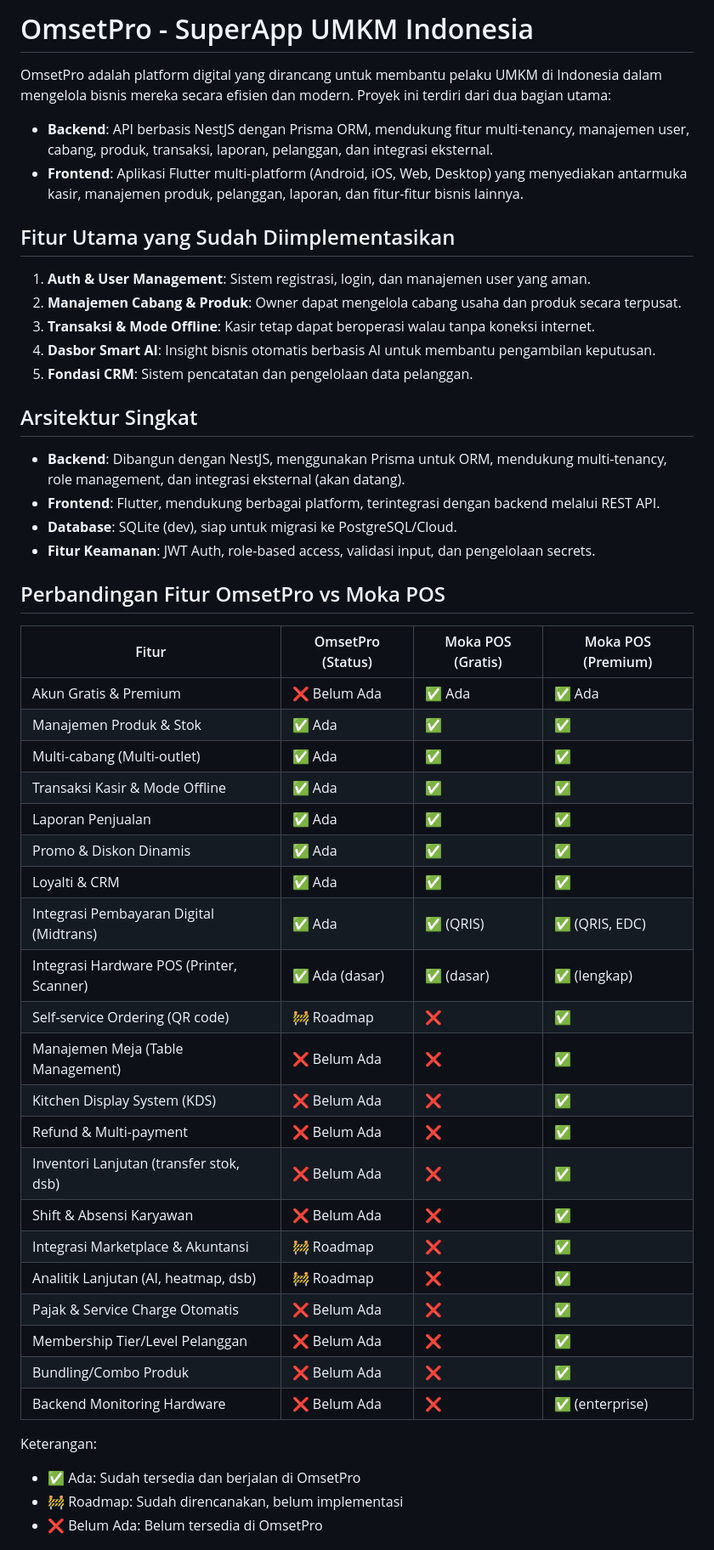
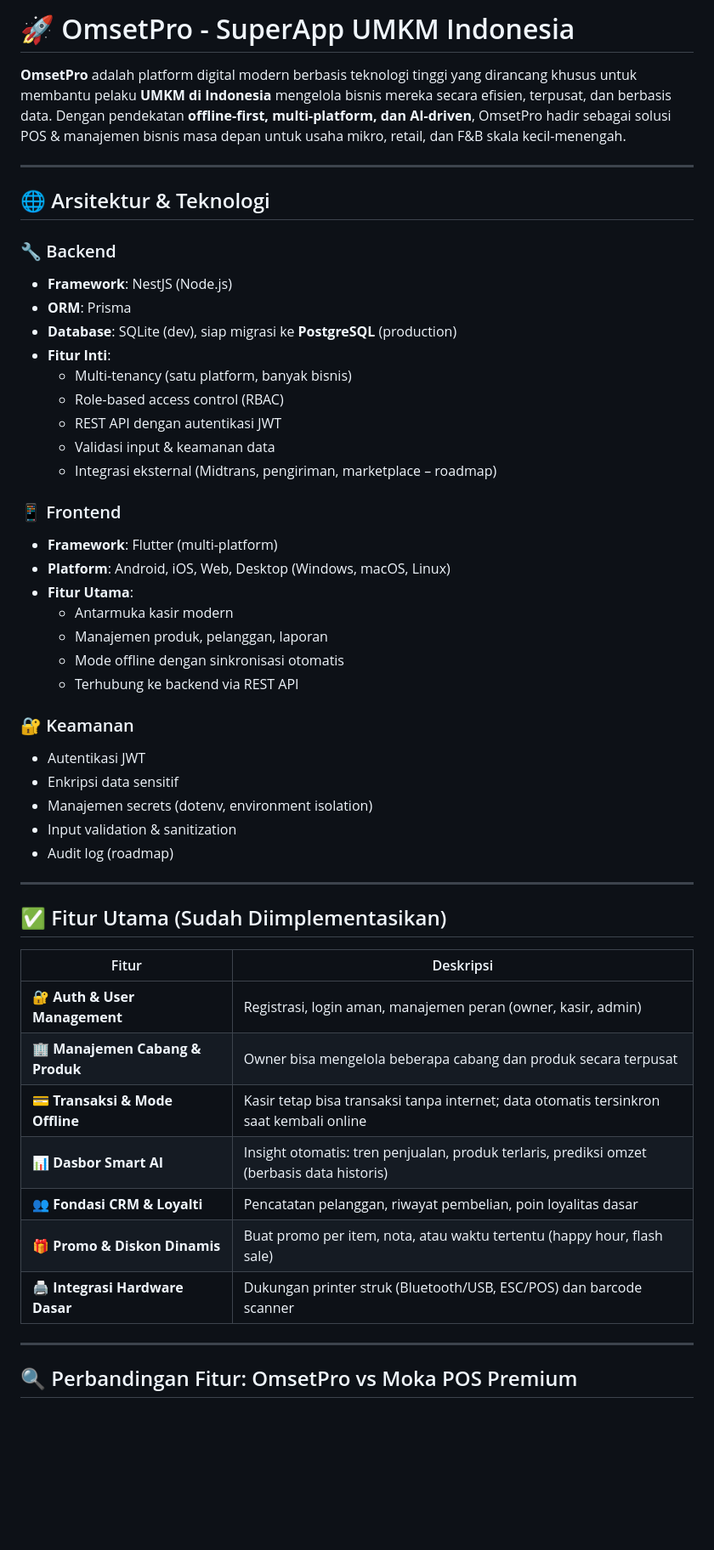
Before and after one commit to deseti/omsetpro-flutter, a Markdown page: README.md, the part around the change printed below. Shown: that part at 85% size. Rendered like a GitHub page; blank space fills up the shorter version.

```diff
--- a/README.md
+++ b/README.md
@@ -1,55 +1,53 @@
-# OmsetPro - SuperApp UMKM Indonesia
+# 🚀 OmsetPro - SuperApp UMKM Indonesia
 
-OmsetPro adalah platform digital yang dirancang untuk membantu pelaku UMKM di Indonesia dalam mengelola bisnis mereka secara efisien dan modern. Proyek ini terdiri dari dua bagian utama:
+**OmsetPro** adalah platform digital modern berbasis teknologi tinggi yang dirancang khusus untuk membantu pelaku **UMKM di Indonesia** mengelola bisnis mereka secara efisien, terpusat, dan berbasis data. Dengan pendekatan **offline-first, multi-platform, dan AI-driven**, OmsetPro hadir sebagai solusi POS & manajemen bisnis masa depan untuk usaha mikro, retail, dan F&B skala kecil-menengah.
 
-- **Backend**: API berbasis NestJS dengan Prisma ORM, mendukung fitur multi-tenancy, manajemen user, cabang, produk, transaksi, laporan, pelanggan, dan integrasi eksternal.
-- **Frontend**: Aplikasi Flutter multi-platform (Android, iOS, Web, Desktop) yang menyediakan antarmuka kasir, manajemen produk, pelanggan, laporan, dan fitur-fitur bisnis lainnya.
+---
 
-## Fitur Utama yang Sudah Diimplementasikan
+## 🌐 Arsitektur & Teknologi
 
-1. **Auth & User Management**: Sistem registrasi, login, dan manajemen user yang aman.
-2. **Manajemen Cabang & Produk**: Owner dapat mengelola cabang usaha dan produk secara terpusat.
-3. **Transaksi & Mode Offline**: Kasir tetap dapat beroperasi walau tanpa koneksi internet.
-4. **Dasbor Smart AI**: Insight bisnis otomatis berbasis AI untuk membantu pengambilan keputusan.
-5. **Fondasi CRM**: Sistem pencatatan dan pengelolaan data pelanggan.
+### 🔧 Backend
+- **Framework**: NestJS (Node.js)
+- **ORM**: Prisma
+- **Database**: SQLite (dev), siap migrasi ke **PostgreSQL** (production)
+- **Fitur Inti**:
+  - Multi-tenancy (satu platform, banyak bisnis)
+  - Role-based access control (RBAC)
+  - REST API dengan autentikasi JWT
+  - Validasi input & keamanan data
+  - Integrasi eksternal (Midtrans, pengiriman, marketplace – roadmap)
 
-## Arsitektur Singkat
+### 📱 Frontend
+- **Framework**: Flutter (multi-platform)
+- **Platform**: Android, iOS, Web, Desktop (Windows, macOS, Linux)
+- **Fitur Utama**:
+  - Antarmuka kasir modern
+  - Manajemen produk, pelanggan, laporan
+  - Mode offline dengan sinkronisasi otomatis
+  - Terhubung ke backend via REST API
 
-- **Backend**: Dibangun dengan NestJS, menggunakan Prisma untuk ORM, mendukung multi-tenancy, role management, dan integrasi eksternal (akan datang).
-- **Frontend**: Flutter, mendukung berbagai platform, terintegrasi dengan backend melalui REST API.
-- **Database**: SQLite (dev), siap untuk migrasi ke PostgreSQL/Cloud.
-- **Fitur Keamanan**: JWT Auth, role-based access, validasi input, dan pengelolaan secrets.
+### 🔐 Keamanan
+- Autentikasi JWT
+- Enkripsi data sensitif
+- Manajemen secrets (dotenv, environment isolation)
+- Input validation & sanitization
+- Audit log (roadmap)
 
+---
 
+## ✅ Fitur Utama (Sudah Diimplementasikan)
 
-## Perbandingan Fitur OmsetPro vs Moka POS
+| Fitur | Deskripsi |
+|------|---------|
+| **🔐 Auth & User Management** | Registrasi, login aman, manajemen peran (owner, kasir, admin) |
+| **🏢 Manajemen Cabang & Produk** | Owner bisa mengelola beberapa cabang dan produk secara terpusat |
+| **💳 Transaksi & Mode Offline** | Kasir tetap bisa transaksi tanpa internet; data otomatis tersinkron saat kembali online |
+| **📊 Dasbor Smart AI** | Insight otomatis: tren penjualan, produk terlaris, prediksi omzet (berbasis data historis) |
+| **👥 Fondasi CRM & Loyalti** | Pencatatan pelanggan, riwayat pembelian, poin loyalitas dasar |
+| **🎁 Promo & Diskon Dinamis** | Buat promo per item, nota, atau waktu tertentu (happy hour, flash sale) |
+| **🖨️ Integrasi Hardware Dasar** | Dukungan printer struk (Bluetooth/USB, ESC/POS) dan barcode scanner |
 
-| Fitur                                    | OmsetPro (Status) | Moka POS (Gratis) | Moka POS (Premium) |
-|------------------------------------------|-------------------|-------------------|--------------------|
-| Akun Gratis & Premium                    | ❌ Belum Ada      | ✅ Ada            | ✅ Ada             |
-| Manajemen Produk & Stok                  | ✅ Ada            | ✅                | ✅                 |
-| Multi-cabang (Multi-outlet)              | ✅ Ada            | ✅                | ✅                 |
-| Transaksi Kasir & Mode Offline           | ✅ Ada            | ✅                | ✅                 |
-| Laporan Penjualan                        | ✅ Ada            | ✅                | ✅                 |
-| Promo & Diskon Dinamis                   | ✅ Ada            | ✅                | ✅                 |
-| Loyalti & CRM                            | ✅ Ada            | ✅                | ✅                 |
-| Integrasi Pembayaran Digital (Midtrans)  | ✅ Ada            | ✅ (QRIS)         | ✅ (QRIS, EDC)     |
-| Integrasi Hardware POS (Printer, Scanner)| ✅ Ada (dasar)    | ✅ (dasar)        | ✅ (lengkap)       |
-| Self-service Ordering (QR code)          | 🚧 Roadmap        | ❌                | ✅                 |
-| Manajemen Meja (Table Management)        | ❌ Belum Ada      | ❌                | ✅                 |
-| Kitchen Display System (KDS)             | ❌ Belum Ada      | ❌                | ✅                 |
-| Refund & Multi-payment                   | ❌ Belum Ada      | ❌                | ✅                 |
-| Inventori Lanjutan (transfer stok, dsb)  | ❌ Belum Ada      | ❌                | ✅                 |
-| Shift & Absensi Karyawan                 | ❌ Belum Ada      | ❌                | ✅                 |
-| Integrasi Marketplace & Akuntansi        | 🚧 Roadmap        | ❌                | ✅                 |
-| Analitik Lanjutan (AI, heatmap, dsb)     | 🚧 Roadmap        | ❌                | ✅                 |
-| Pajak & Service Charge Otomatis          | ❌ Belum Ada      | ❌                | ✅                 |
-| Membership Tier/Level Pelanggan          | ❌ Belum Ada      | ❌                | ✅                 |
-| Bundling/Combo Produk                    | ❌ Belum Ada      | ❌                | ✅                 |
-| Backend Monitoring Hardware              | ❌ Belum Ada      | ❌                | ✅ (enterprise)    |
+---
 
-Keterangan:
-- ✅ Ada: Sudah tersedia dan berjalan di OmsetPro
-- 🚧 Roadmap: Sudah direncanakan, belum implementasi
-- ❌ Belum Ada: Belum tersedia di OmsetPro
+## 🔍 Perbandingan Fitur: OmsetPro vs Moka POS Premium
 
```
Also changed, not shown: other parts of README.md (+106 -43 lines).
